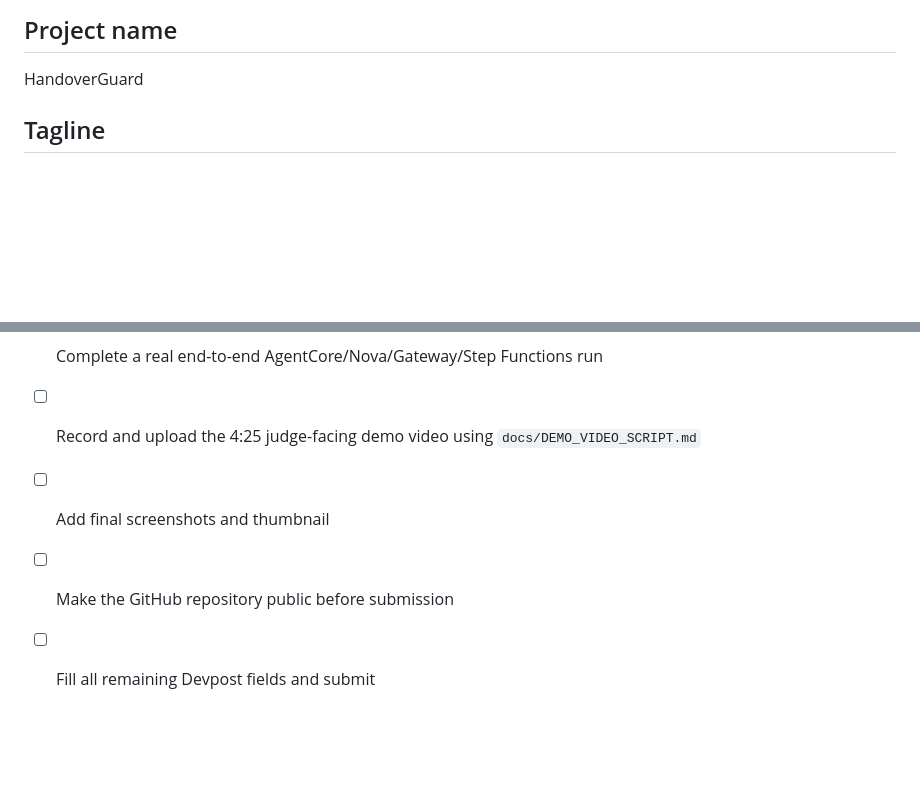
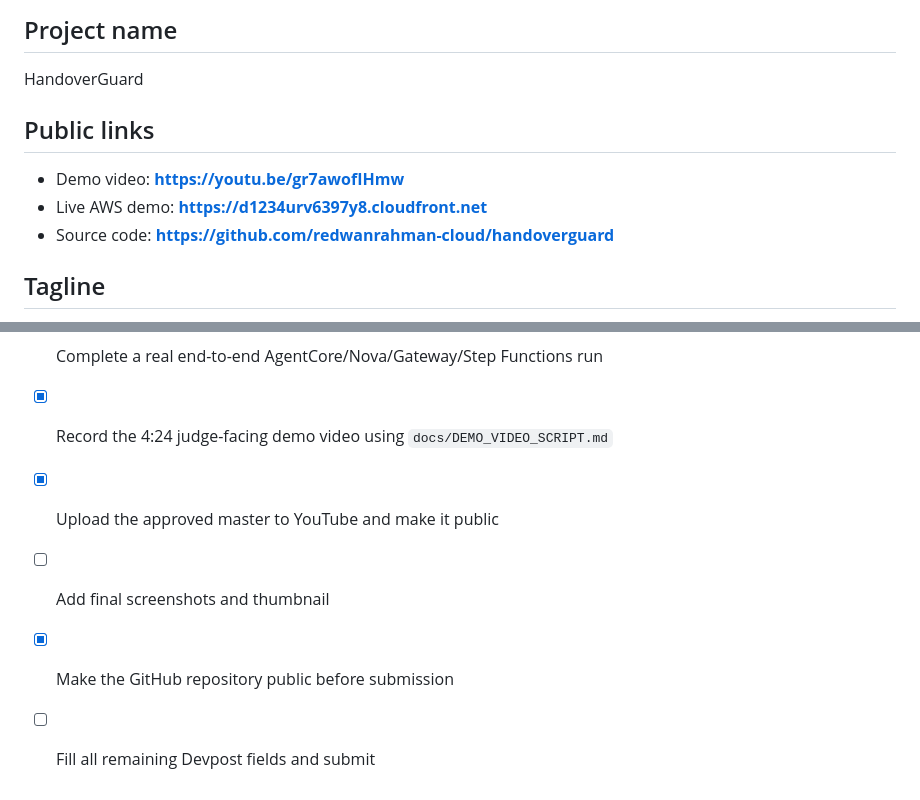
Before and after one commit to redwanrahman-cloud/handoverguard, a Markdown page: docs/DEVPOST_DRAFT.md, 2 parts joined by grey strips. GitHub-like rendering; blank space fills up the shorter version.

Commit message:
docs: publish judge video links

```diff
--- a/docs/DEVPOST_DRAFT.md
+++ b/docs/DEVPOST_DRAFT.md
@@ -3,6 +3,12 @@
 ## Project name
 
 HandoverGuard
+
+## Public links
+
+- Demo video: **https://youtu.be/gr7awofIHmw**
+- Live AWS demo: **https://d1234urv6397y8.cloudfront.net**
+- Source code: **https://github.com/redwanrahman-cloud/handoverguard**
 
 ## Tagline
 
@@ -118,7 +124,8 @@ JavaScript, HTML, and CSS.
 - [x] Add downloadable judge evidence packet
 - [x] Deploy a public AWS-native judge console
 - [x] Complete a real end-to-end AgentCore/Nova/Gateway/Step Functions run
-- [ ] Record and upload the 4:25 judge-facing demo video using `docs/DEMO_VIDEO_SCRIPT.md`
+- [x] Record the 4:24 judge-facing demo video using `docs/DEMO_VIDEO_SCRIPT.md`
+- [x] Upload the approved master to YouTube and make it public
 - [ ] Add final screenshots and thumbnail
-- [ ] Make the GitHub repository public before submission
+- [x] Make the GitHub repository public before submission
 - [ ] Fill all remaining Devpost fields and submit
```
Also changed, not shown: README.md (+3 -0 lines), docs/YOUTUBE_METADATA.md (added, +55 -0 lines).
